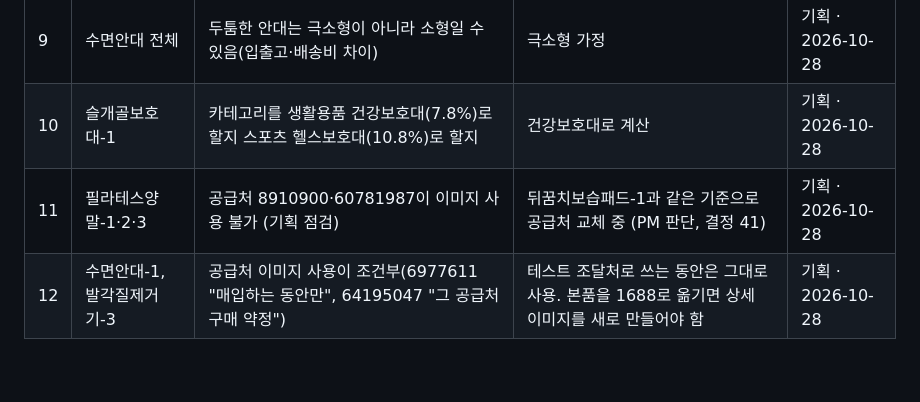
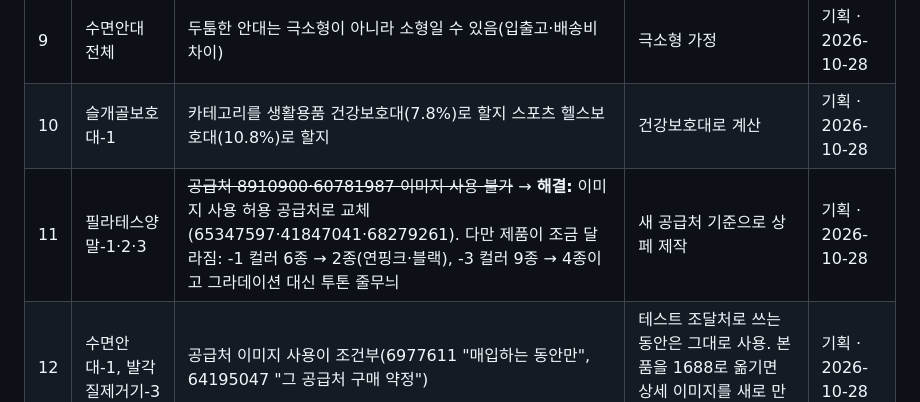
Before and after one commit to jsoh5412-dotcom/COUPANG, a Markdown page: hq/reports/세트1_확인필요.md, the part around the change. Drawn GitHub-style; blank space fills up the shorter version.

Commit message:
세트 1 확인필요 11번 해결 처리: 필라테스양말 공급처 교체와 컬러·디자인 변화 기록
Co-Authored-By: Claude Opus 5.5 <noreply@anthropic.com>

```diff
--- a/hq/reports/세트1_확인필요.md
+++ b/hq/reports/세트1_확인필요.md
@@ -23,5 +23,5 @@
 | 8 | 세트 1 전체 | 판매수수료 실제 요율은 상품등록 화면에서만 확인(풋파일·풋패드 뷰티 9.6% 가정) | 공식표 기준으로 계산 | 기획 · 2026-10-28 |
 | 9 | 수면안대 전체 | 두툼한 안대는 극소형이 아니라 소형일 수 있음(입출고·배송비 차이) | 극소형 가정 | 기획 · 2026-10-28 |
 | 10 | 슬개골보호대-1 | 카테고리를 생활용품 건강보호대(7.8%)로 할지 스포츠 헬스보호대(10.8%)로 할지 | 건강보호대로 계산 | 기획 · 2026-10-28 |
-| 11 | 필라테스양말-1·2·3 | 공급처 8910900·60781987이 이미지 사용 불가 (기획 점검) | 뒤꿈치보습패드-1과 같은 기준으로 공급처 교체 중 (PM 판단, 결정 41) | 기획 · 2026-10-28 |
+| 11 | 필라테스양말-1·2·3 | ~~공급처 8910900·60781987 이미지 사용 불가~~ → **해결:** 이미지 사용 허용 공급처로 교체(65347597·41847041·68279261). 다만 제품이 조금 달라짐: -1 컬러 6종 → 2종(연핑크·블랙), -3 컬러 9종 → 4종이고 그라데이션 대신 투톤 줄무늬 | 새 공급처 기준으로 상페 제작 | 기획 · 2026-10-28 |
 | 12 | 수면안대-1, 발각질제거기-3 | 공급처 이미지 사용이 조건부(6977611 "매입하는 동안만", 64195047 "그 공급처 구매 약정") | 테스트 조달처로 쓰는 동안은 그대로 사용. 본품을 1688로 옮기면 상세 이미지를 새로 만들어야 함 | 기획 · 2026-10-28 |
```
